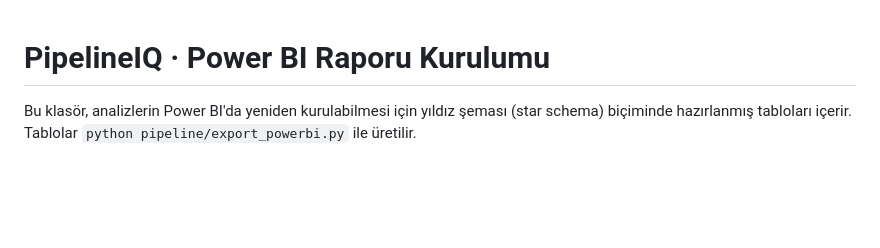
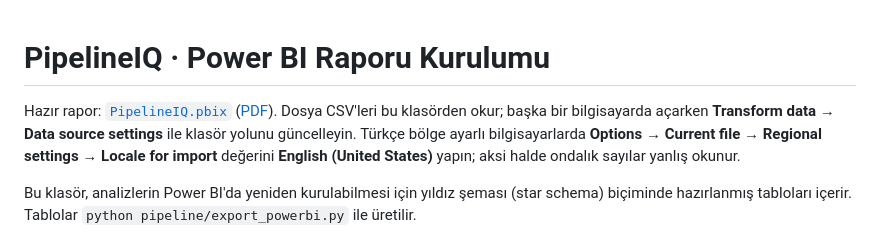
Before and after one commit to SenaGemici/pipelineiq-sales-analytics, a Markdown page: data/powerbi/README.md, the part around the change. Rendered like a GitHub page; blank space fills up the shorter version.

```diff
--- a/data/powerbi/README.md
+++ b/data/powerbi/README.md
@@ -1,4 +1,8 @@
 # PipelineIQ · Power BI Raporu Kurulumu
+
+Hazır rapor: [`PipelineIQ.pbix`](PipelineIQ.pbix) ([PDF](PipelineIQ.pdf)). Dosya CSV'leri bu klasörden okur; başka bir bilgisayarda açarken
+**Transform data → Data source settings** ile klasör yolunu güncelleyin. Türkçe bölge ayarlı bilgisayarlarda **Options → Current file →
+Regional settings → Locale for import** değerini **English (United States)** yapın; aksi halde ondalık sayılar yanlış okunur.
 
 Bu klasör, analizlerin Power BI'da yeniden kurulabilmesi için yıldız şeması (star schema) biçiminde hazırlanmış tabloları içerir.
 Tablolar `python pipeline/export_powerbi.py` ile üretilir.
```
Also changed, not shown: README.md (+15 -1 lines), README.tr.md (+15 -1 lines), docs/powerbi/1-yonetici-ozeti.png (added), docs/powerbi/2-huni-ve-kanallar.png (added), docs/powerbi/3-ekip-performansi.png (added), 3 other files.
